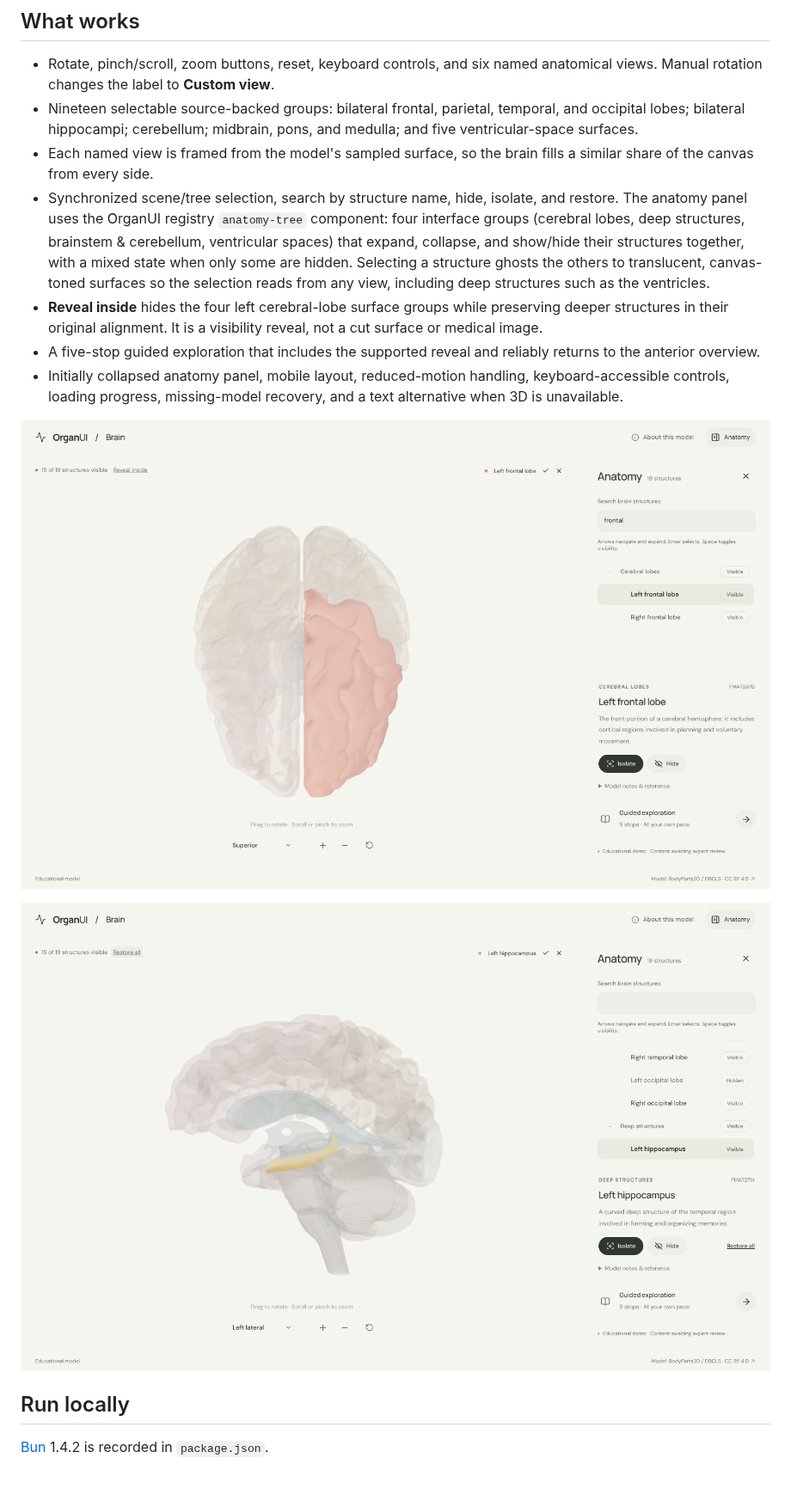
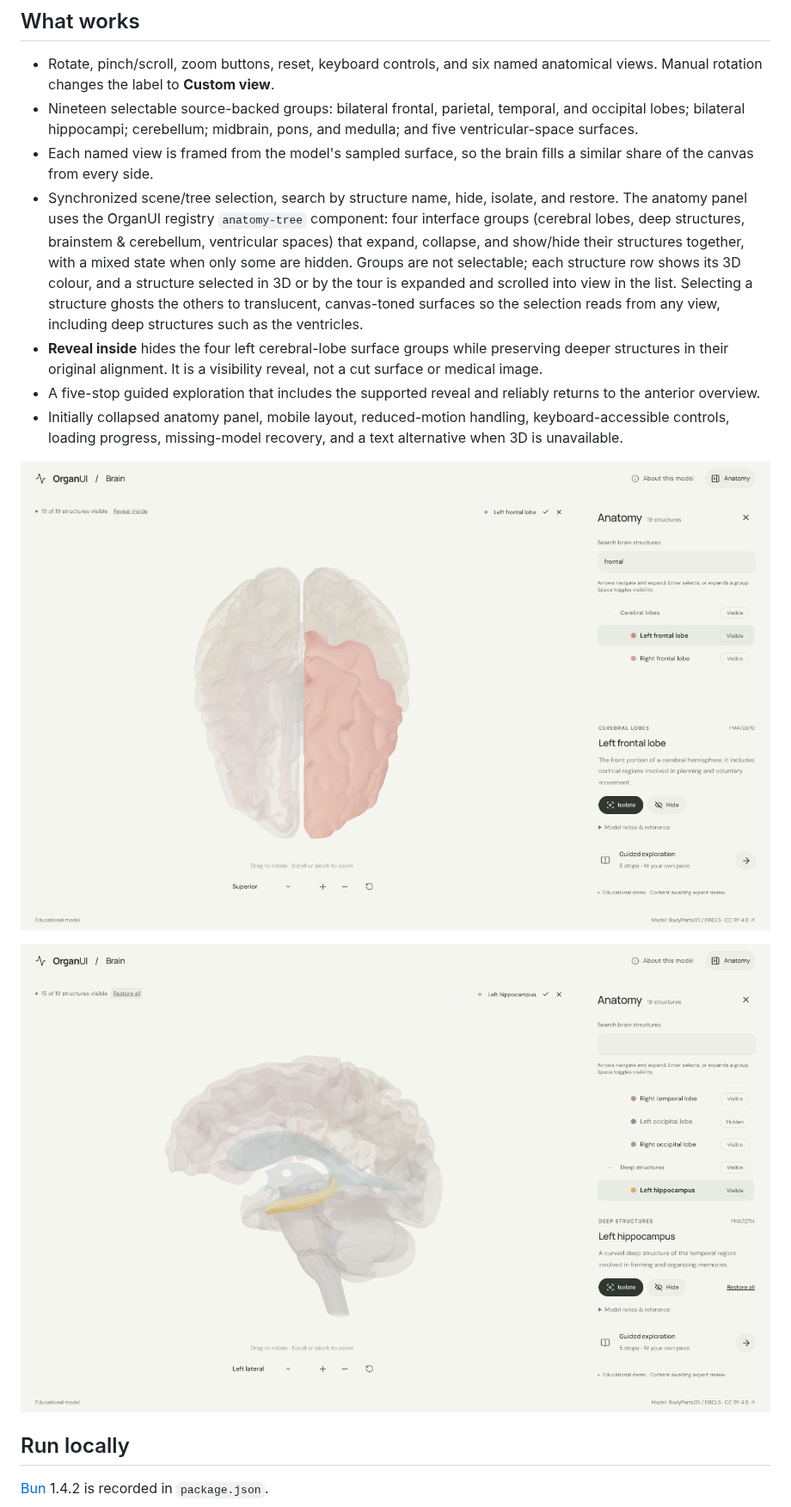
Before and after one commit to organui/brain-3d, a Markdown page: README.md, the part around one of its changes. Shown at 86% size. Drawn GitHub-style; pictures changed too: docs/screenshots/anatomy.png, docs/screenshots/reveal.png; blank space fills up the shorter version.

```diff
--- a/README.md
+++ b/README.md
@@ -11,7 +11,7 @@ A focused, open-source 3D brain anatomy explorer from [OrganUI](https://github.c
 - Rotate, pinch/scroll, zoom buttons, reset, keyboard controls, and six named anatomical views. Manual rotation changes the label to **Custom view**.
 - Nineteen selectable source-backed groups: bilateral frontal, parietal, temporal, and occipital lobes; bilateral hippocampi; cerebellum; midbrain, pons, and medulla; and five ventricular-space surfaces.
 - Each named view is framed from the model's sampled surface, so the brain fills a similar share of the canvas from every side.
-- Synchronized scene/tree selection, search by structure name, hide, isolate, and restore. The anatomy panel uses the OrganUI registry `anatomy-tree` component: four interface groups (cerebral lobes, deep structures, brainstem & cerebellum, ventricular spaces) that expand, collapse, and show/hide their structures together, with a mixed state when only some are hidden. Selecting a structure ghosts the others to translucent, canvas-toned surfaces so the selection reads from any view, including deep structures such as the ventricles.
+- Synchronized scene/tree selection, search by structure name, hide, isolate, and restore. The anatomy panel uses the OrganUI registry `anatomy-tree` component: four interface groups (cerebral lobes, deep structures, brainstem & cerebellum, ventricular spaces) that expand, collapse, and show/hide their structures together, with a mixed state when only some are hidden. Groups are not selectable; each structure row shows its 3D colour, and a structure selected in 3D or by the tour is expanded and scrolled into view in the list. Selecting a structure ghosts the others to translucent, canvas-toned surfaces so the selection reads from any view, including deep structures such as the ventricles.
 - **Reveal inside** hides the four left cerebral-lobe surface groups while preserving deeper structures in their original alignment. It is a visibility reveal, not a cut surface or medical image.
 - A five-stop guided exploration that includes the supported reveal and reliably returns to the anterior overview.
 - Initially collapsed anatomy panel, mobile layout, reduced-motion handling, keyboard-accessible controls, loading progress, missing-model recovery, and a text alternative when 3D is unavailable.
```
Also changed, not shown: other parts of README.md (+1 -1 lines), docs/REGISTRY_INTEGRATION.md (+26 -22 lines), docs/VERIFICATION.md (+15 -0 lines), docs/screenshots/guided-reveal.png, docs/screenshots/mobile-anatomy.png, 5 other files.
